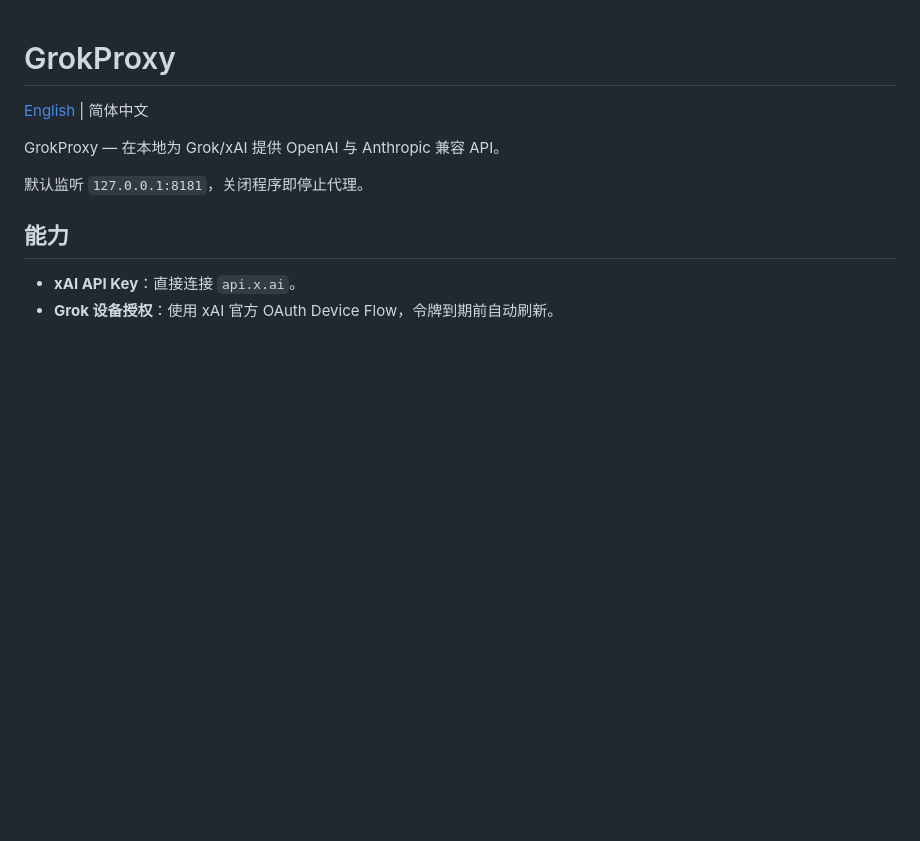
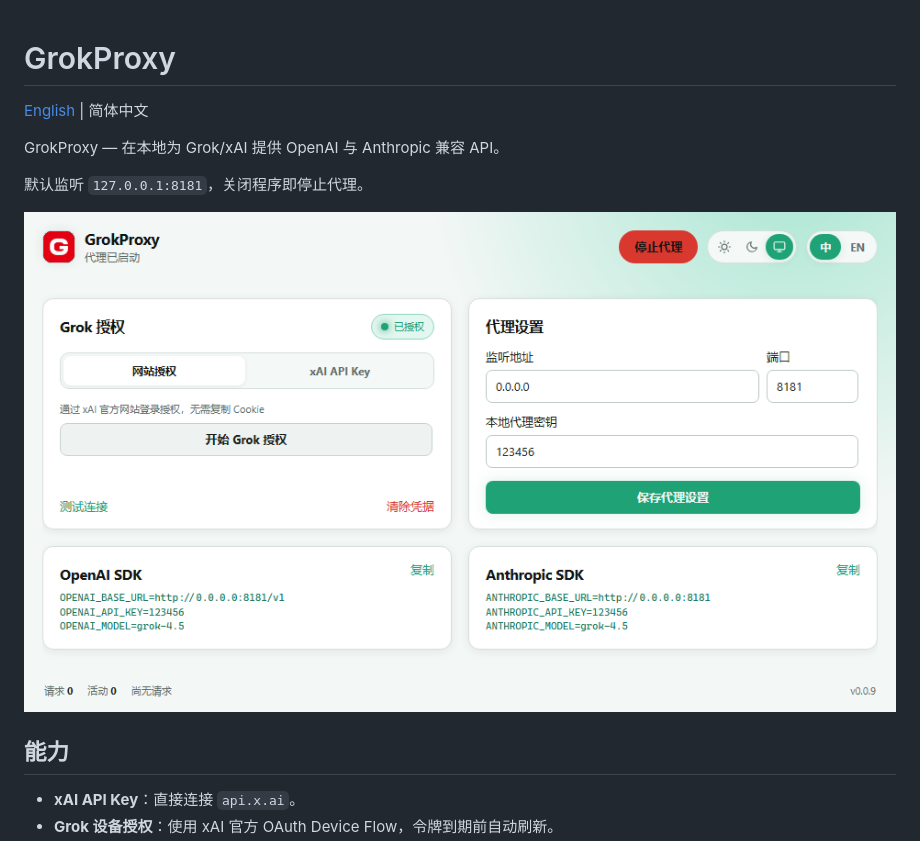
Before and after one commit to werbenhu/grok-proxy, a Markdown page: README.md, the part around the change. GitHub-like rendering; pictures changed too: assets/screenshots/zh.png (added); blank space fills up the shorter version.

Commit message:
feat(ui): 重做界面布局与交互细节
- 启动代理按钮移至顶栏，未授权启动时弹出提示
- Toast 改为右上角悬浮卡片
- 授权码改为模态弹层，不再撑乱布局，支持中途取消
- 面板改为 2×2 等宽布局，间距放宽，内容垂直居中
- 版本号更新为 v0.0.9，README 增加中/英文界面截图

```diff
--- a/README.md
+++ b/README.md
@@ -5,6 +5,8 @@
 GrokProxy — 在本地为 Grok/xAI 提供 OpenAI 与 Anthropic 兼容 API。
 
 默认监听 `127.0.0.1:8181`，关闭程序即停止代理。
+
+![GrokProxy 界面](assets/screenshots/zh.png)
 
 ## 能力
 
```
Also changed, not shown: README.en.md (+2 -0 lines), assets/screenshots/en.png (added), 4 other files.
